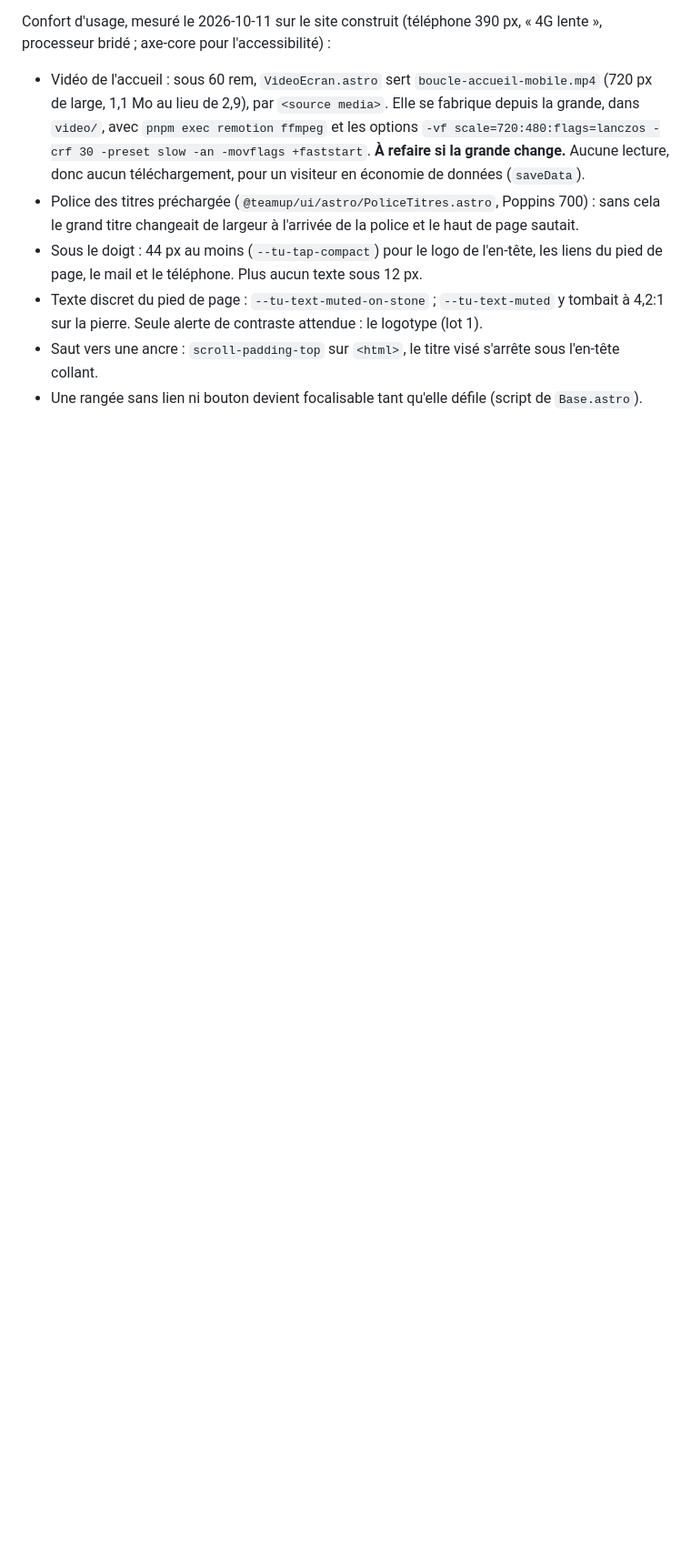
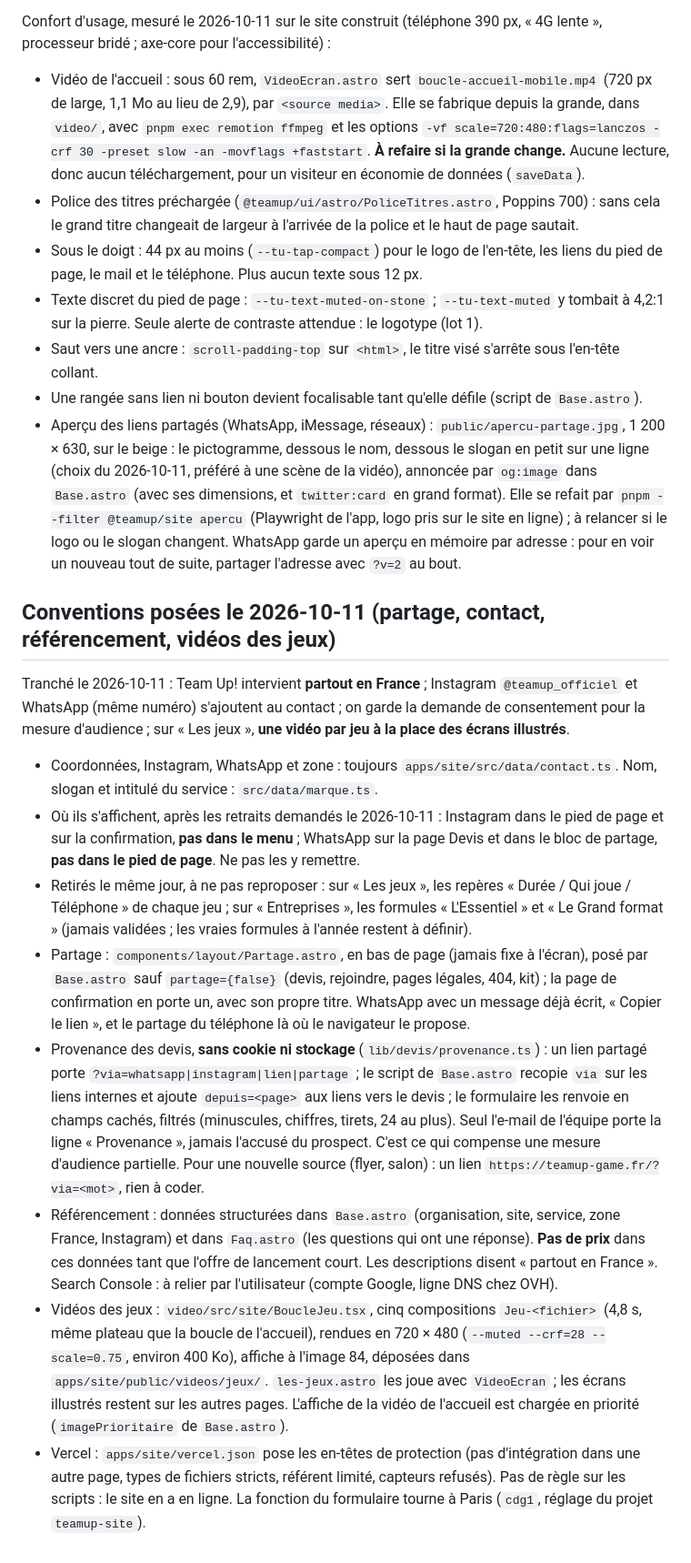
Before and after one commit to darvinho93-boop/TeamUp, a Markdown page: CLAUDE.md, the part around the change. Shown at 91% size. GitHub-like rendering; blank space fills up the shorter version.

Commit message:
docs: conventions du partage, du contact, du référencement et des vidéos des jeux
Co-Authored-By: Claude Opus 5.5 <noreply@anthropic.com>

```diff
--- a/CLAUDE.md
+++ b/CLAUDE.md
@@ -549,3 +549,52 @@ processeur bridé ; axe-core pour l'accessibilité) :
   l'en-tête collant.
 - Une rangée sans lien ni bouton devient focalisable tant qu'elle défile (script de
   `Base.astro`).
+- Aperçu des liens partagés (WhatsApp, iMessage, réseaux) : `public/apercu-partage.jpg`,
+  1 200 × 630, sur le beige : le pictogramme, dessous le nom, dessous le slogan en petit sur
+  une ligne (choix du 2026-10-11, préféré à une scène de la vidéo), annoncée par `og:image`
+  dans `Base.astro`
+  (avec ses dimensions, et `twitter:card` en grand format). Elle se refait par
+  `pnpm --filter @teamup/site apercu` (Playwright de l'app, logo pris sur le site en ligne) ;
+  à relancer si le logo ou le slogan changent. WhatsApp garde un aperçu en mémoire par
+  adresse : pour en voir un nouveau tout de suite, partager l'adresse avec `?v=2` au bout.
+
+## Conventions posées le 2026-10-11 (partage, contact, référencement, vidéos des jeux)
+
+Tranché le 2026-10-11 : Team Up! intervient **partout en France** ; Instagram
+`@teamup_officiel` et WhatsApp (même numéro) s'ajoutent au contact ; on garde la demande de
+consentement pour la mesure d'audience ; sur « Les jeux », **une vidéo par jeu à la place des
+écrans illustrés**.
+
+- Coordonnées, Instagram, WhatsApp et zone : toujours `apps/site/src/data/contact.ts`. Nom,
+  slogan et intitulé du service : `src/data/marque.ts`.
+- Où ils s'affichent, après les retraits demandés le 2026-10-11 : Instagram dans le pied de
+  page et sur la confirmation, **pas dans le menu** ; WhatsApp sur la page Devis et dans le
+  bloc de partage, **pas dans le pied de page**. Ne pas les y remettre.
+- Retirés le même jour, à ne pas reproposer : sur « Les jeux », les repères « Durée / Qui joue
+  / Téléphone » de chaque jeu ; sur « Entreprises », les formules « L'Essentiel » et « Le Grand
+  format » (jamais validées ; les vraies formules à l'année restent à définir).
+- Partage : `components/layout/Partage.astro`, en bas de page (jamais fixe à l'écran), posé
+  par `Base.astro` sauf `partage={false}` (devis, rejoindre, pages légales, 404, kit) ; la page
+  de confirmation en porte un, avec son propre titre. WhatsApp avec un message déjà écrit,
+  « Copier le lien », et le partage du téléphone là où le navigateur le propose.
+- Provenance des devis, **sans cookie ni stockage** (`lib/devis/provenance.ts`) : un lien
+  partagé porte `?via=whatsapp|instagram|lien|partage` ; le script de `Base.astro` recopie
+  `via` sur les liens internes et ajoute `depuis=<page>` aux liens vers le devis ; le
+  formulaire les renvoie en champs cachés, filtrés (minuscules, chiffres, tirets, 24 au plus).
+  Seul l'e-mail de l'équipe porte la ligne « Provenance », jamais l'accusé du prospect. C'est
+  ce qui compense une mesure d'audience partielle. Pour une nouvelle source (flyer, salon) :
+  un lien `https://teamup-game.fr/?via=<mot>`, rien à coder.
+- Référencement : données structurées dans `Base.astro` (organisation, site, service, zone
+  France, Instagram) et dans `Faq.astro` (les questions qui ont une réponse). **Pas de prix**
+  dans ces données tant que l'offre de lancement court. Les descriptions disent « partout en
+  France ». Search Console : à relier par l'utilisateur (compte Google, ligne DNS chez OVH).
+- Vidéos des jeux : `video/src/site/BoucleJeu.tsx`, cinq compositions `Jeu-<fichier>`
+  (4,8 s, même plateau que la boucle de l'accueil), rendues en 720 × 480
+  (`--muted --crf=28 --scale=0.75`, environ 400 Ko), affiche à l'image 84, déposées dans
+  `apps/site/public/videos/jeux/`. `les-jeux.astro` les joue avec `VideoEcran` ; les écrans
+  illustrés restent sur les autres pages. L'affiche de la vidéo de l'accueil est chargée en
+  priorité (`imagePrioritaire` de `Base.astro`).
+- Vercel : `apps/site/vercel.json` pose les en-têtes de protection (pas d'intégration dans une
+  autre page, types de fichiers stricts, référent limité, capteurs refusés). Pas de règle sur
+  les scripts : le site en a en ligne. La fonction du formulaire tourne à Paris (`cdg1`,
+  réglage du projet `teamup-site`).
```
